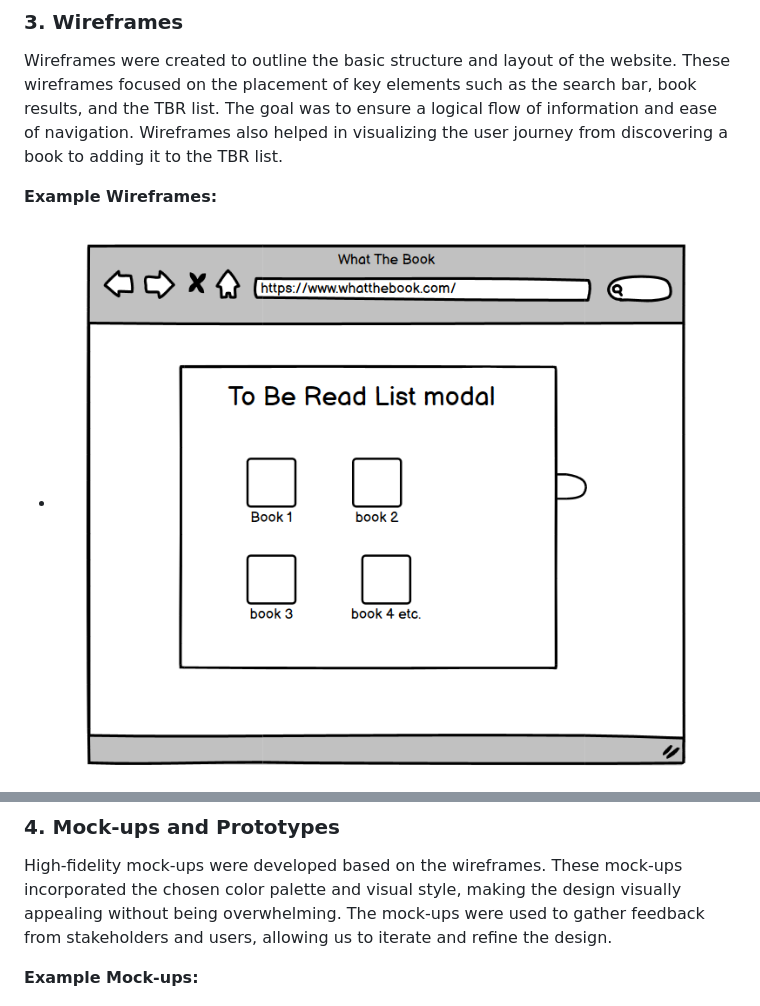
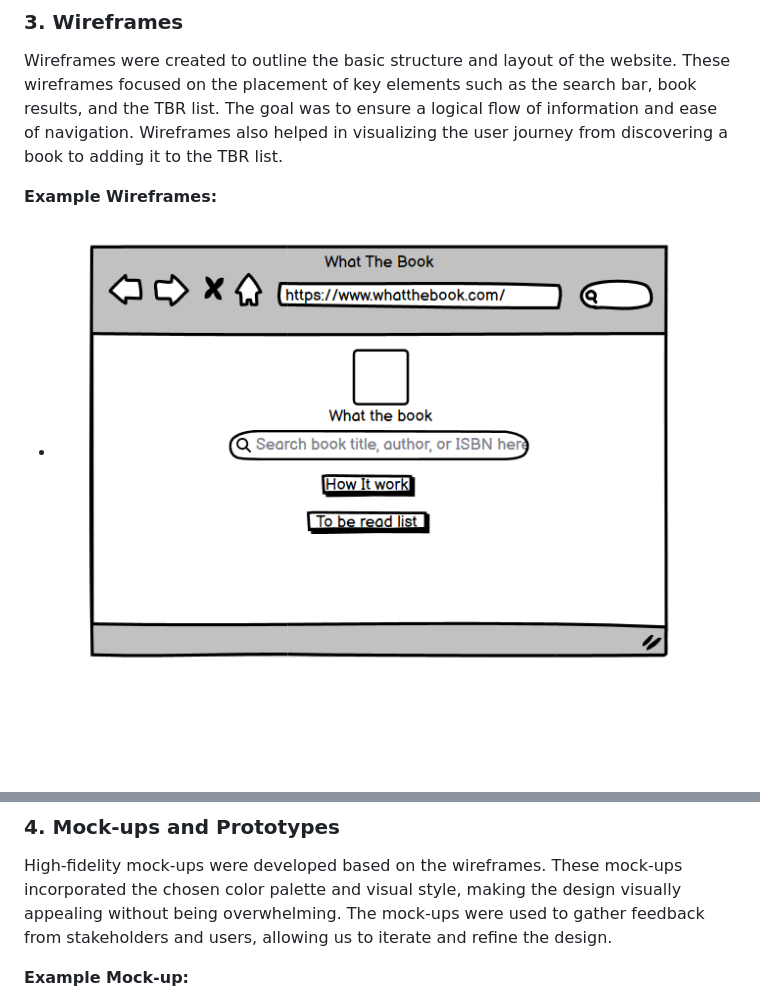
Before and after one commit to hgwhitfield/what-the-book, a Markdown page: docs/README.md, 2 parts joined by grey strips. GitHub-like rendering; blank space fills up the shorter version.

Commit message:
Add design process info to README.

```diff
--- a/docs/README.md
+++ b/docs/README.md
@@ -69,7 +69,7 @@ The research phase involved understanding the needs and preferences of book enth
 Wireframes were created to outline the basic structure and layout of the website. These wireframes focused on the placement of key elements such as the search bar, book results, and the TBR list. The goal was to ensure a logical flow of information and ease of navigation. Wireframes also helped in visualizing the user journey from discovering a book to adding it to the TBR list.
 
 **Example Wireframes:**
-- ![Home Page Wireframe](../docs/images/what-the-book-modal-wireframe1.PNG)
+- ![Home Page Wireframe](../docs/images/what-the-book-wireframe1.PNG)
 - ![Search Results Wireframe](../docs/images/what-the-book-wireframe2.PNG)
 - ![TBR List Modal Wireframe](../docs/images/what-the-book-modal-wireframe1.PNG)
 - ![How It Works Modal Wireframe](../docs/images/what-the-book-modal-wireframe2.PNG)
@@ -77,7 +77,7 @@ Wireframes were created to outline the basic structure and layout of the website
 ### 4. Mock-ups and Prototypes
 High-fidelity mock-ups were developed based on the wireframes. These mock-ups incorporated the chosen color palette and visual style, making the design visually appealing without being overwhelming. The mock-ups were used to gather feedback from stakeholders and users, allowing us to iterate and refine the design.
 
-**Example Mock-ups:**
+**Example Mock-up:**
 - ![Home Page and colour scheme Mock-up](../docs/images/mock-up-and-colours.PNG)
 
 ### 5. Color Scheme and Inspiration
```
